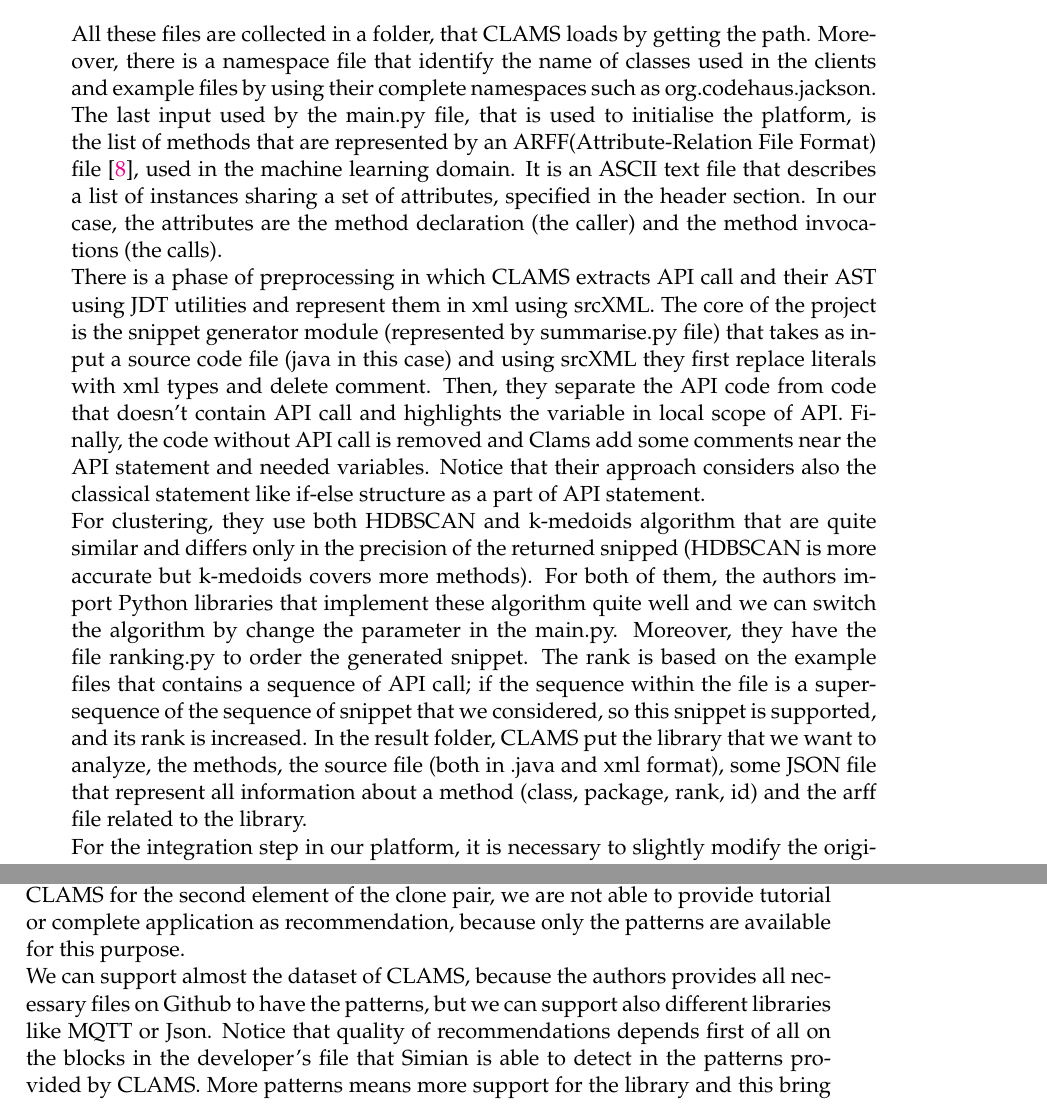
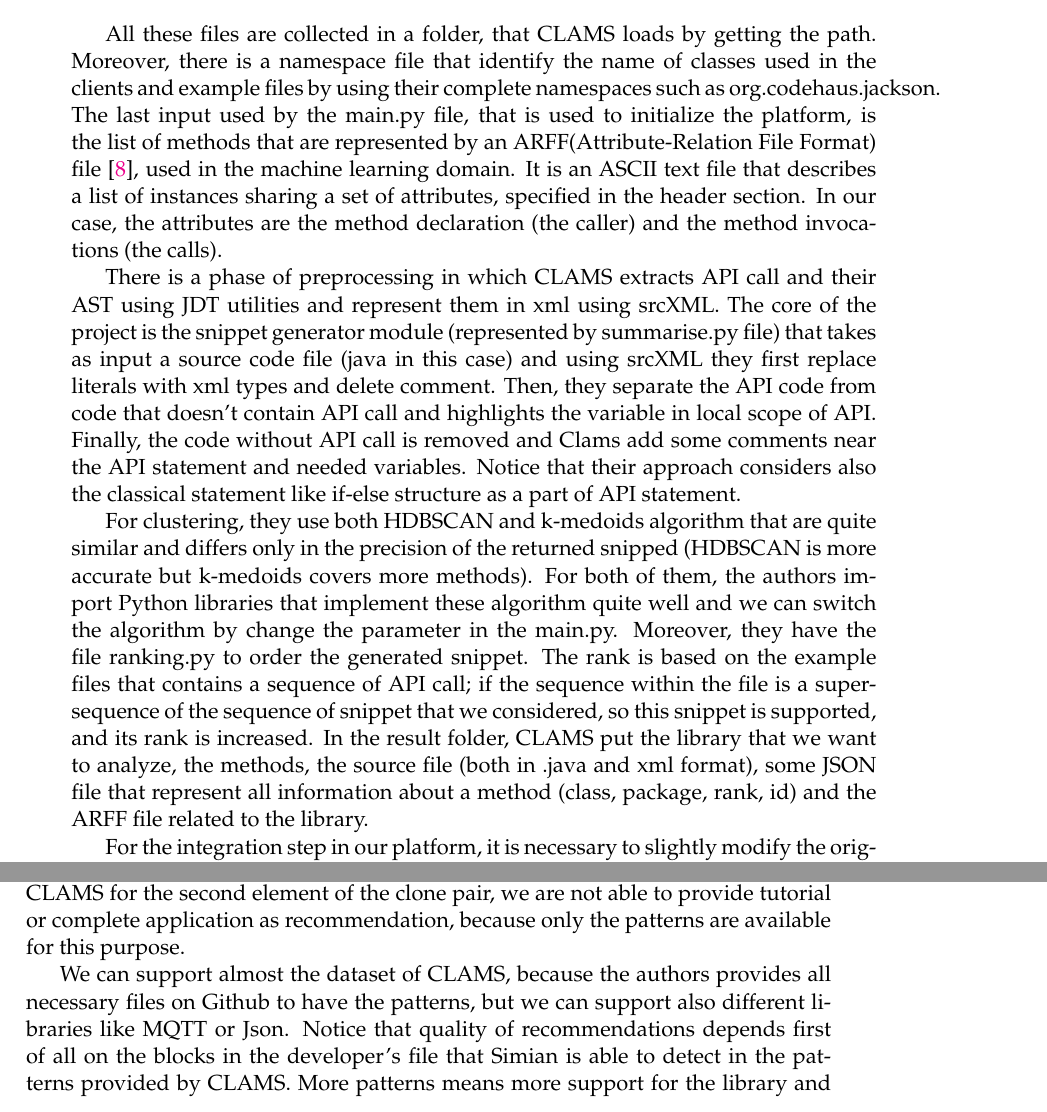
Before and after one commit to claudioDsi/APIMaterials, a LaTeX thesis (thesis_latex_source/main.tex, which reads thesis_latex_source/src/MyApproach.tex): two parts of pages 50 and 55 of 76, joined at a grey line, cut so that both start at the same text. Compiled offline with pdfLaTeX.

Commit message:
Refine Chapter 4

```diff
--- a/thesis_latex_source/src/MyApproach.tex
+++ b/thesis_latex_source/src/MyApproach.tex
@@ -78,11 +78,14 @@ The overall architecture is depicted in the components diagram below.
 \end{figure}
 
 \section{CLAMS adaptation}
-Regarding the CLAMS output, we describe the original structure as well as the necessary modification to integrate it in our approach. The authors, differently from other works, provide the complete source code and commands to set up the entire environment to have CLAMS working on Linux . CLAMS is written in Python and uses srcXML and Astyle to produce XML files and to formatter in a human-readable way the code respectively, but as claimed by the authors, there is no really constrain about the technologies to use in case of a new implementation. As input, CLAMS takes two kind of files: client files, that represent the real project on Github related to the dataset that authors use for evaluation phase while example files are used as training set.\\
-All these files are collected in a folder, that CLAMS loads by getting the path. Moreover, there is a namespace file that identify the name of classes used in the clients and example files by using their complete namespaces such as org.codehaus.jackson. The last input used by the main.py file, that is used to initialise the platform, is the list of methods that are represented by an ARFF(Attribute-Relation File Format) file~\cite{https://www.cs.waikato.ac.nz_last_nodate}, used in the machine learning domain. It is an ASCII text file that describes a list of instances sharing a set of attributes, specified in the header section. In our case, the attributes are the method declaration (the caller) and the method invocations (the calls).
-\newline
-There is a phase of preprocessing in which CLAMS extracts API call and their AST using JDT utilities and represent them in xml using srcXML. The core of the project is the snippet generator module (represented by summarise.py file) that takes as input a source code file (java in this case) and using srcXML they first replace literals with xml types and delete comment. Then, they separate the API code from code that doesn't contain API call and highlights the variable in local scope of API. Finally, the code without API call is removed and Clams add some comments near the API statement and needed variables. Notice that their approach considers also the classical statement like if-else structure as a part of API statement. \\
-For clustering, they use both HDBSCAN and k-medoids algorithm that are quite similar and differs only in the precision of the returned snipped (HDBSCAN is more accurate but k-medoids covers more methods). For both of them, the authors import Python libraries that implement these algorithm quite well and we can switch the algorithm by change the parameter in the main.py. Moreover, they have the file ranking.py to order the generated snippet. The rank is based on the example files that contains a sequence of API call; if the sequence within the file is a super-sequence of the sequence of snippet that we considered, so this snippet is supported, and its rank is increased. In the result folder, CLAMS put the library that we want to analyze, the methods, the source file (both in .java and xml format), some JSON file that represent all information about a method (class, package, rank, id) and the arff file related to the library. \newline
+Regarding the CLAMS output, we describe the original structure as well as the necessary modification to integrate it in our approach. The authors, differently from other works, provide the complete source code and commands to set up the entire environment to have CLAMS working on Linux . CLAMS is written in Python and uses srcXML and Astyle to produce XML files and to formatter in a human-readable way the code respectively, but as claimed by the authors, there is no really constrain about the technologies to use in case of a new implementation. As input, CLAMS takes two kind of files: client files, that represent the real project on Github related to the dataset that authors use for evaluation phase while example files are used as training set.
+
+All these files are collected in a folder, that CLAMS loads by getting the path. Moreover, there is a namespace file that identify the name of classes used in the clients and example files by using their complete namespaces such as org.codehaus.jackson. The last input used by the main.py file, that is used to initialize the platform, is the list of methods that are represented by an ARFF(Attribute-Relation File Format) file~\cite{https://www.cs.waikato.ac.nz_last_nodate}, used in the machine learning domain. It is an ASCII text file that describes a list of instances sharing a set of attributes, specified in the header section. In our case, the attributes are the method declaration (the caller) and the method invocations (the calls).
+
+There is a phase of preprocessing in which CLAMS extracts API call and their AST using JDT utilities and represent them in xml using srcXML. The core of the project is the snippet generator module (represented by summarise.py file) that takes as input a source code file (java in this case) and using srcXML they first replace literals with xml types and delete comment. Then, they separate the API code from code that doesn't contain API call and highlights the variable in local scope of API. Finally, the code without API call is removed and Clams add some comments near the API statement and needed variables. Notice that their approach considers also the classical statement like if-else structure as a part of API statement.
+
+For clustering, they use both HDBSCAN and k-medoids algorithm that are quite similar and differs only in the precision of the returned snipped (HDBSCAN is more accurate but k-medoids covers more methods). For both of them, the authors import Python libraries that implement these algorithm quite well and we can switch the algorithm by change the parameter in the main.py. Moreover, they have the file ranking.py to order the generated snippet. The rank is based on the example files that contains a sequence of API call; if the sequence within the file is a super-sequence of the sequence of snippet that we considered, so this snippet is supported, and its rank is increased. In the result folder, CLAMS put the library that we want to analyze, the methods, the source file (both in .java and xml format), some JSON file that represent all information about a method (class, package, rank, id) and the ARFF file related to the library.
+
 For the integration step in our platform, it is necessary to slightly modify the original approach to have better results. In particular, if we use the pattern of CLAMS as they are, there are some bias because, through srcML, CLAMS substitutes the literals with its own type and Simian is not able to detect them as cloned code, even using all available options regarding the code. So, to avoid this situation, we must modify the function that substitute literals, putting some default value instead of srcML types. This modification doesn't affect the validity and accuracy of extracted path because is just a matter of modify literals with another and allow Simian to avoid bias in the code cloning analysis.
 
 \section{API recommendations}
@@ -255,6 +258,8 @@ CLAMS pattern #2
 
 %\newline
 
-In particular, the two extracted recommendations show two possible use of the object MqttMessage that the developer declare in the publish method. The first recommendation add an MqttClient while the second use the interface IMqttDeliveryToken as a different way to send the mqtt message. Of course, the number of recommendation is strongly related to the length of the method and how many lines Simian can detect in its textual analysis. This example is just to show the expected output after running our approach. In general, given a project that uses different libraries, with this approach we are able to recommend patterns of whatever libraries that the user are interested to develop. As mentioned before, recommendations are at level of code snippet, that provide a concrete and immediate hint. As we choose CLAMS for the second element of the clone pair, we are not able to provide tutorial or complete application as recommendation, because only the patterns are available for this purpose. \\
-We can support almost the dataset of CLAMS, because the authors provides all necessary files on Github to have the patterns, but we can support also different libraries like MQTT or Json. Notice that quality of recommendations depends first of all on the blocks in the developer's file that Simian is able to detect in the patterns provided by CLAMS. More patterns means more support for the library and this bring more API recommendations at the end of the process. An other aspect to taking into account is that Simian analyse the duplicated blocks of code and maybe some methods invocations that are not in the correct sequence are discarded automatically from the final recommendation. \\
+In particular, the two extracted recommendations show two possible use of the object MqttMessage that the developer declare in the publish method. The first recommendation add an MqttClient while the second use the interface IMqttDeliveryToken as a different way to send the mqtt message. Of course, the number of recommendation is strongly related to the length of the method and how many lines Simian can detect in its textual analysis. This example is just to show the expected output after running our approach. In general, given a project that uses different libraries, with this approach we are able to recommend patterns of whatever libraries that the user are interested to develop. As mentioned before, recommendations are at level of code snippet, that provide a concrete and immediate hint. As we choose CLAMS for the second element of the clone pair, we are not able to provide tutorial or complete application as recommendation, because only the patterns are available for this purpose.
+
+We can support almost the dataset of CLAMS, because the authors provides all necessary files on Github to have the patterns, but we can support also different libraries like MQTT or Json. Notice that quality of recommendations depends first of all on the blocks in the developer's file that Simian is able to detect in the patterns provided by CLAMS. More patterns means more support for the library and this bring more API recommendations at the end of the process. An other aspect to taking into account is that Simian analyse the duplicated blocks of code and maybe some methods invocations that are not in the correct sequence are discarded automatically from the final recommendation.
+
 In next section we set up an evaluation framework  by using part of the dataset of CLAMS (as we have already the patterns used by Simian for the comparison). We do this as a double check validation because Simian not have a postprocessing phase as we said in the related section and we need a comparison that goes beyond the lexical one in order to apply the metrics. Moreover, we will compare the Simian results with PAM, already described in the existing approach section.
```
